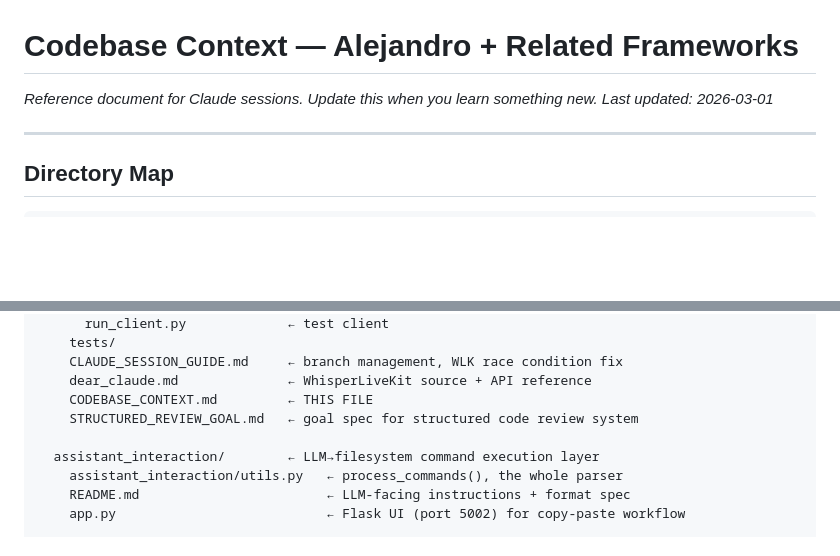
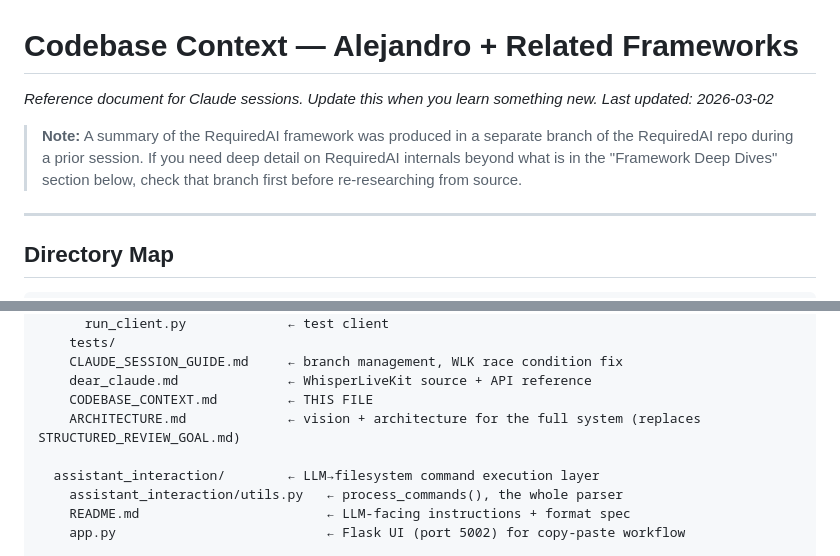
Before and after one commit to inventor2525/Alejandro, a Markdown page: CODEBASE_CONTEXT.md, 2 parts joined by grey strips. Rendered like a GitHub page; blank space fills up the shorter version.

```diff
--- a/CODEBASE_CONTEXT.md
+++ b/CODEBASE_CONTEXT.md
@@ -1,6 +1,8 @@
 # Codebase Context — Alejandro + Related Frameworks
 *Reference document for Claude sessions. Update this when you learn something new.*
-*Last updated: 2026-03-01*
+*Last updated: 2026-03-02*
+
+> **Note:** A summary of the RequiredAI framework was produced in a separate branch of the RequiredAI repo during a prior session. If you need deep detail on RequiredAI internals beyond what is in the "Framework Deep Dives" section below, check that branch first before re-researching from source.
 
 ---
 
@@ -21,7 +23,7 @@
     CLAUDE_SESSION_GUIDE.md     ← branch management, WLK race condition fix
     dear_claude.md              ← WhisperLiveKit source + API reference
     CODEBASE_CONTEXT.md         ← THIS FILE
-    STRUCTURED_REVIEW_GOAL.md   ← goal spec for structured code review system
+    ARCHITECTURE.md             ← vision + architecture for the full system (replaces STRUCTURED_REVIEW_GOAL.md)
 
   assistant_interaction/        ← LLM→filesystem command execution layer
     assistant_interaction/utils.py   ← process_commands(), the whole parser
```
Also changed, not shown: ARCHITECTURE.md (added, +351 -0 lines).
